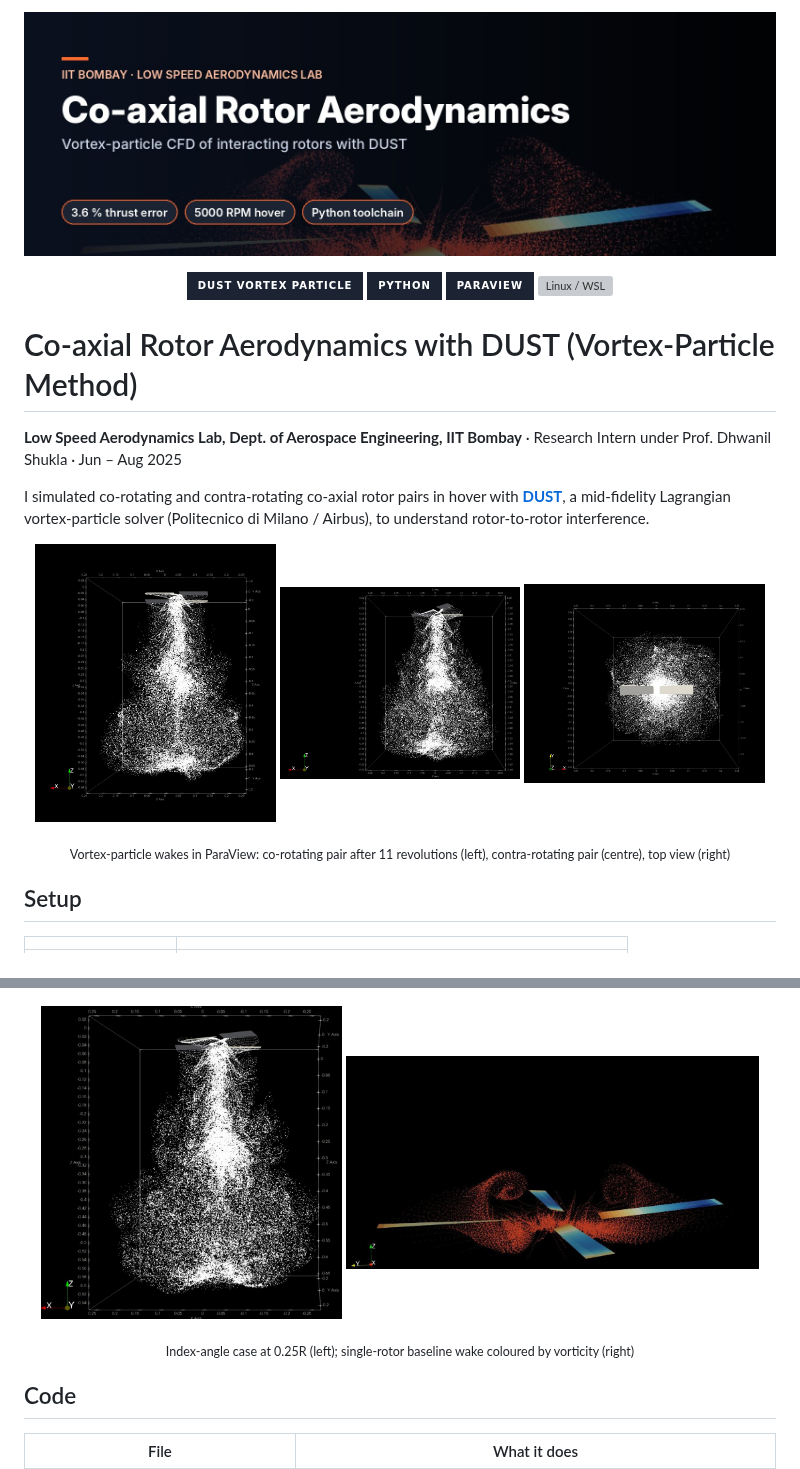
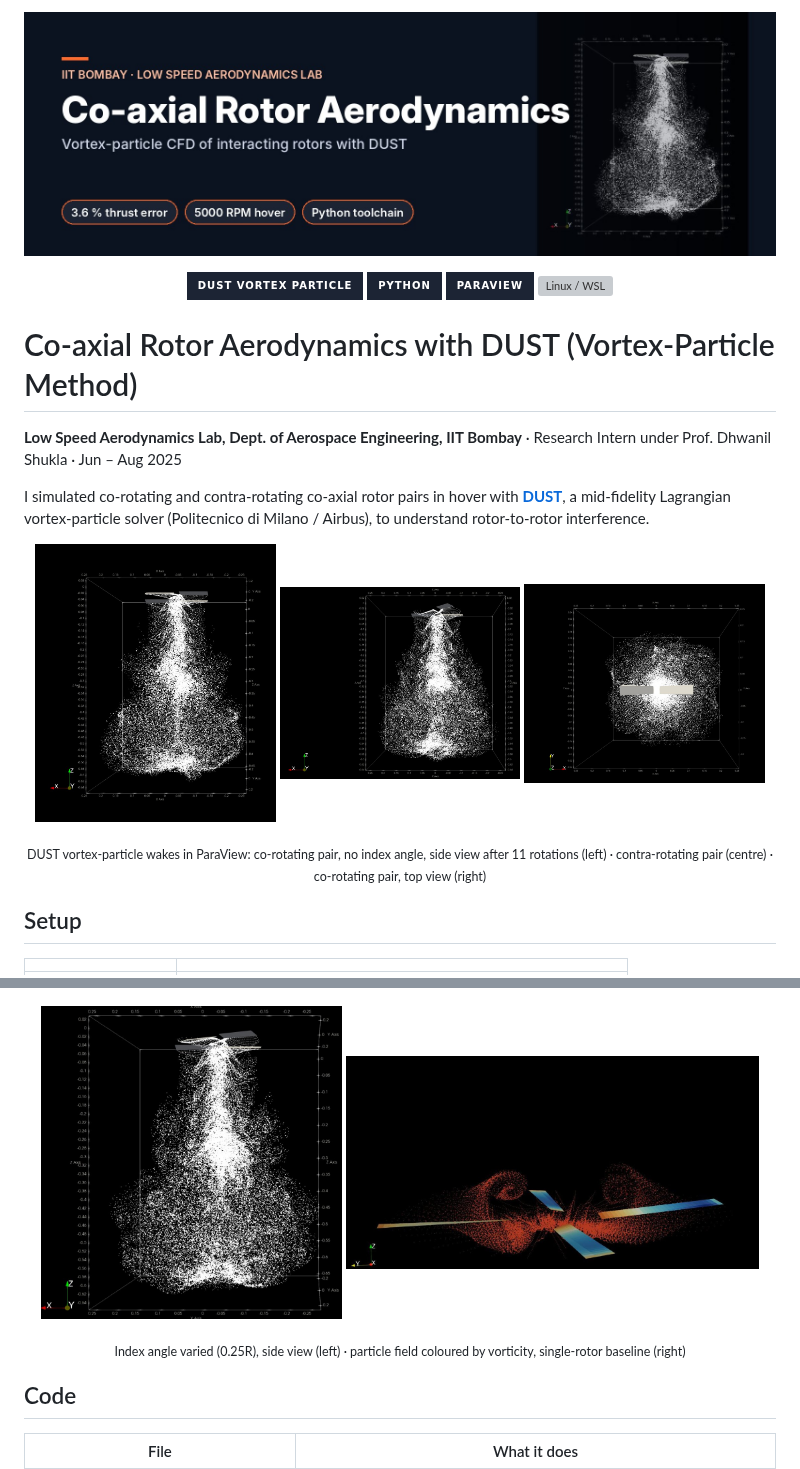
Before and after one commit to TheMahaanOne/coaxial-rotor-dust, a Markdown page: README.md, 2 parts joined by grey strips. Rendered like a GitHub page; pictures changed too: images/banner/banner.jpg; badges without logos; grey boxes are pictures that could not be loaded.

Commit message:
Update banners, photos and captions
Co-Authored-By: Claude Opus 5.5 <noreply@anthropic.com>

Claude-Session: https://claude.ai/code/session_01JCcJkjPXhv31fWovNLQPY2

```diff
--- a/README.md
+++ b/README.md
@@ -13,8 +13,8 @@
 
 I simulated co-rotating and contra-rotating co-axial rotor pairs in hover with **[DUST](https://gitlab.com/dust_group/dust)**, a mid-fidelity Lagrangian vortex-particle solver (Politecnico di Milano / Airbus), to understand rotor-to-rotor interference.
 
-<p align="center"><img src="images/wake_corotating_side.jpg" width="32%"> <img src="images/wake_contrarotating.jpg" width="32%"> <img src="images/wake_corotating_top.jpg" width="32%"></p>
-<p align="center"><sub>Vortex-particle wakes in ParaView: co-rotating pair after 11 revolutions (left), contra-rotating pair (centre), top view (right)</sub></p>
+<p align="center"><img src="images/corotating_pair_no_index_angle_side_view_after_11_rotations.jpg" width="32%"> <img src="images/contra_rotating_pair.jpg" width="32%"> <img src="images/corotating_pair_top_view.jpg" width="32%"></p>
+<p align="center"><sub>DUST vortex-particle wakes in ParaView: co-rotating pair, no index angle, side view after 11 rotations (left) · contra-rotating pair (centre) · co-rotating pair, top view (right)</sub></p>
 
 ## Setup
 
@@ -44,8 +44,8 @@ Torque is Q = ∫(F<sub>x</sub>·r + F<sub>y</sub>·c/4) dr, so it is weighted b
 
 <p align="center"><img src="images/radial_load_distribution.png" width="85%"></p>
 
-<p align="center"><img src="images/wake_index_angle_side.jpg" width="40%"> <img src="images/wake_single_rotor_vorticity.jpg" width="55%"></p>
-<p align="center"><sub>Index-angle case at 0.25R (left); single-rotor baseline wake coloured by vorticity (right)</sub></p>
+<p align="center"><img src="images/index_angle_varied_0.25R_side_view.jpg" width="40%"> <img src="images/particle_field_coloured_by_vorticity_single_rotor_baseline.jpg" width="55%"></p>
+<p align="center"><sub>Index angle varied (0.25R), side view (left) · particle field coloured by vorticity, single-rotor baseline (right)</sub></p>
 
 ## Code
 
```
Also changed, not shown: images/contra_rotating_pair.jpg (renamed from images/wake_contrarotating.jpg), images/corotating_pair_no_index_angle_side_view_after_11_rotations.jpg (renamed from images/wake_corotating_side.jpg), images/corotating_pair_top_view.jpg (renamed from images/wake_corotating_top.jpg), images/index_angle_varied_0.25R_side_view.jpg (renamed from images/wake_index_angle_side.jpg), images/particle_field_coloured_by_vorticity_single_rotor_baseline.jpg (renamed from images/wake_single_rotor_vorticity.jpg).
